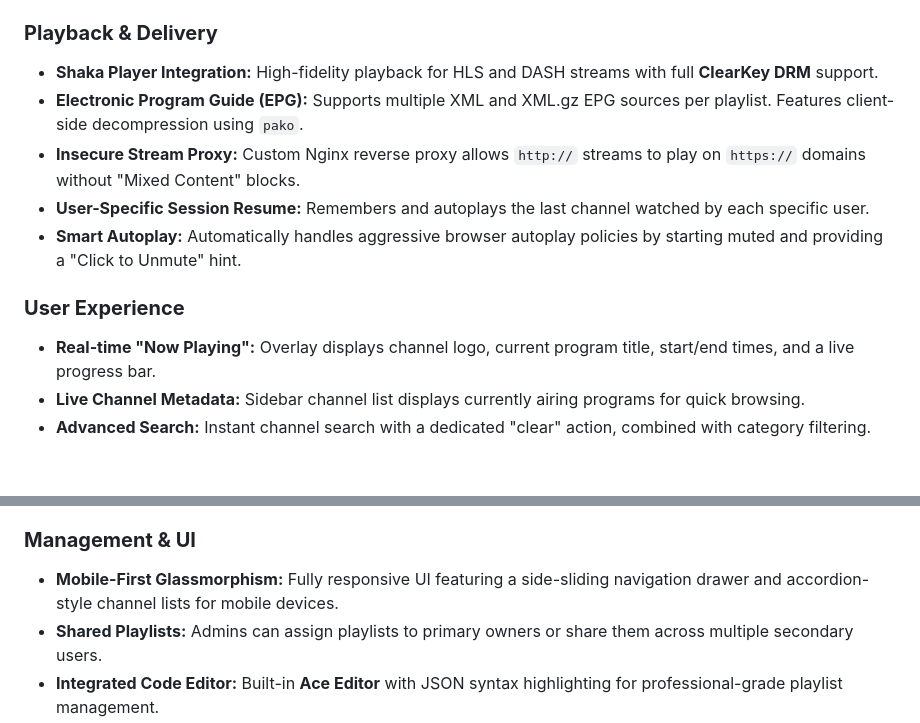
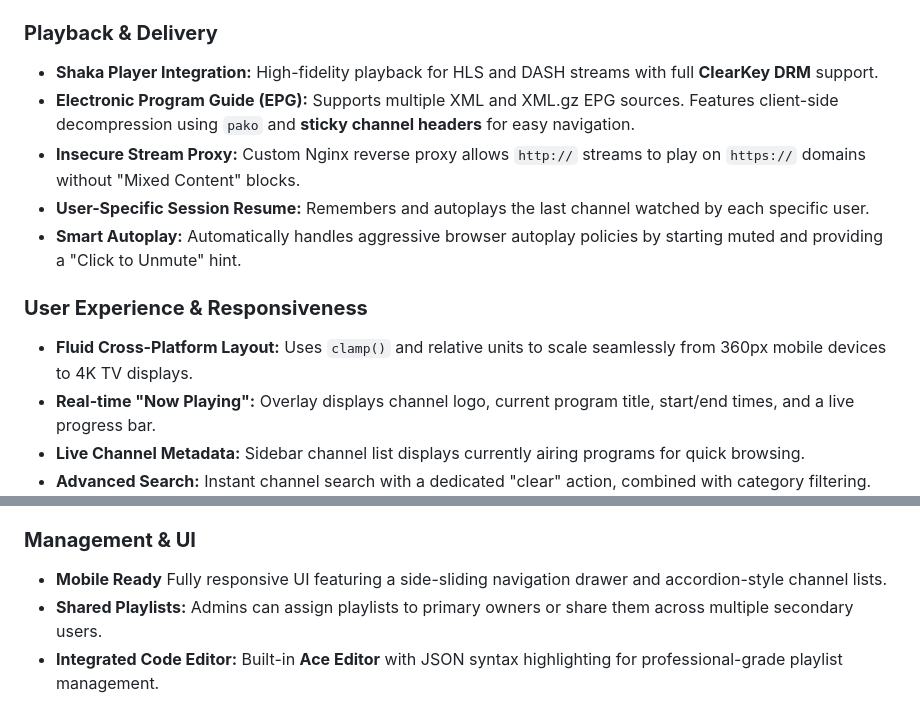
Before and after one commit to xhikarishii/simple-iptv-player, a Markdown page: README.md, 2 parts joined by grey strips. GitHub-like rendering; blank space fills up the shorter version.

Commit message:
Updated Readme prior to updates

```diff
--- a/README.md
+++ b/README.md
@@ -8,12 +8,13 @@ A premium, containerized IPTV web application designed for high-performance stre
 
 ### **Playback & Delivery**
 * **Shaka Player Integration:** High-fidelity playback for HLS and DASH streams with full **ClearKey DRM** support.
-* **Electronic Program Guide (EPG):** Supports multiple XML and XML.gz EPG sources per playlist. Features client-side decompression using `pako`.
+* **Electronic Program Guide (EPG):** Supports multiple XML and XML.gz EPG sources. Features client-side decompression using `pako` and **sticky channel headers** for easy navigation.
 * **Insecure Stream Proxy:** Custom Nginx reverse proxy allows `http://` streams to play on `https://` domains without "Mixed Content" blocks.
 * **User-Specific Session Resume:** Remembers and autoplays the last channel watched by each specific user.
 * **Smart Autoplay:** Automatically handles aggressive browser autoplay policies by starting muted and providing a "Click to Unmute" hint.
 
-### **User Experience**
+### **User Experience & Responsiveness**
+* **Fluid Cross-Platform Layout:** Uses `clamp()` and relative units to scale seamlessly from 360px mobile devices to 4K TV displays.
 * **Real-time "Now Playing":** Overlay displays channel logo, current program title, start/end times, and a live progress bar.
 * **Live Channel Metadata:** Sidebar channel list displays currently airing programs for quick browsing.
 * **Advanced Search:** Instant channel search with a dedicated "clear" action, combined with category filtering.
@@ -26,7 +27,7 @@ A premium, containerized IPTV web application designed for high-performance stre
 * **JWT Authentication:** Secure token-based sessions with Role-Based Access Control (RBAC).
 
 ### **Management & UI**
-* **Mobile-First Glassmorphism:** Fully responsive UI featuring a side-sliding navigation drawer and accordion-style channel lists for mobile devices.
+* **Mobile Ready** Fully responsive UI featuring a side-sliding navigation drawer and accordion-style channel lists.
 * **Shared Playlists:** Admins can assign playlists to primary owners or share them across multiple secondary users.
 * **Integrated Code Editor:** Built-in **Ace Editor** with JSON syntax highlighting for professional-grade playlist management.
 * **M3U to JSON Converter:** Powerful admin tool to import raw M3U content. Automatically extracts channel names, logos, categories, EPG IDs (`tvg-id`), and complex ClearKey license strings.
```
